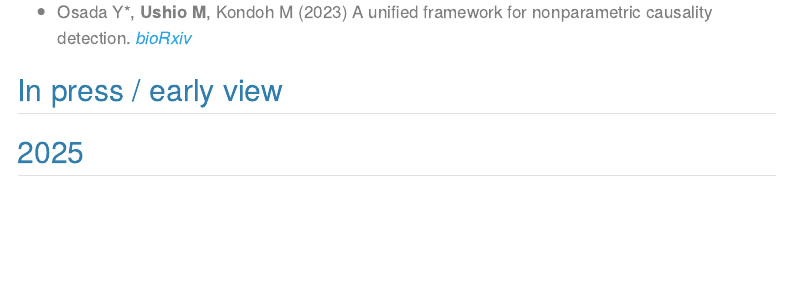
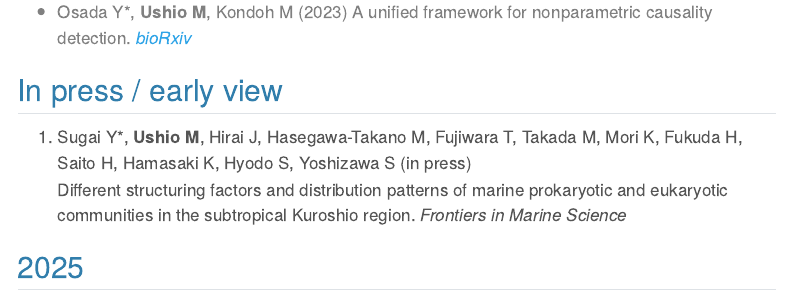
Before and after one commit to ong8181/ushio-ecolab, a Quarto document (publication.qmd): the page in a window 1100 px wide, from 1210 px down. Rendered offline with R 4.5, knitr and Pandoc in place of Quarto, with nearby package versions; menus at the side of the page are left out.

Commit message:
publication updated

```diff
--- a/publication.qmd
+++ b/publication.qmd
@@ -45,6 +45,8 @@ See [Google Scholar](https://scholar.google.com/citations?user=GtIzgfYAAAAJ){tar
 </font>
 
 ## In press / early view
+1. Sugai Y\*, **Ushio M**, Hirai J, Hasegawa-Takano M, Fujiwara T, Takada M, Mori K, Fukuda H, Saito H, Hamasaki K, Hyodo S, Yoshizawa S (in press)
+Different structuring factors and distribution patterns of marine prokaryotic and eukaryotic communities in the subtropical Kuroshio region. _Frontiers in Marine Science_
 
 
 ## 2025
```
Also changed, not shown: docs/search.json, 1 other file.
